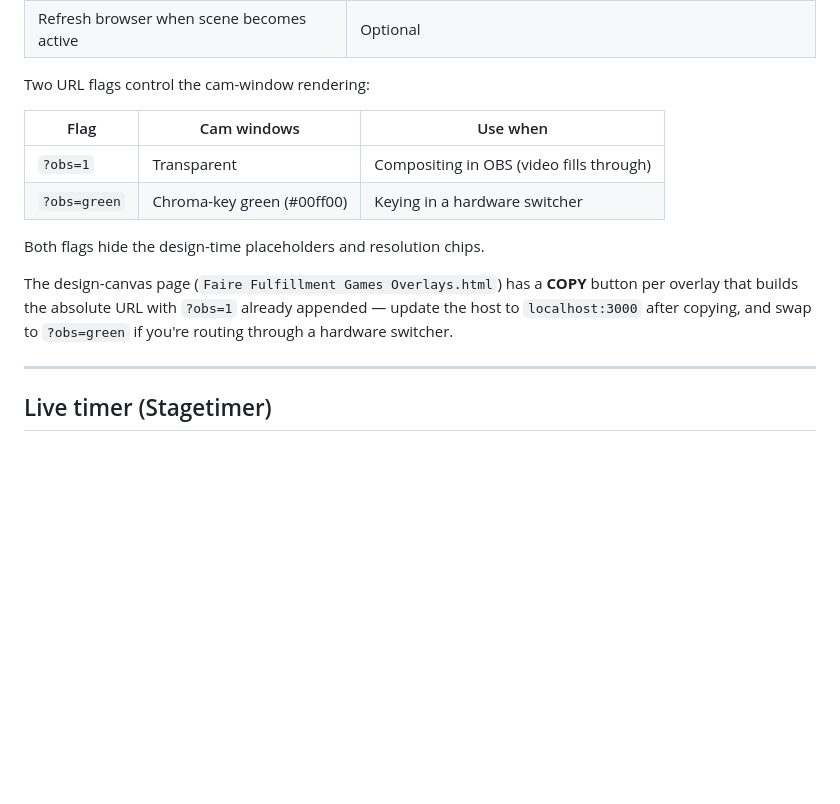
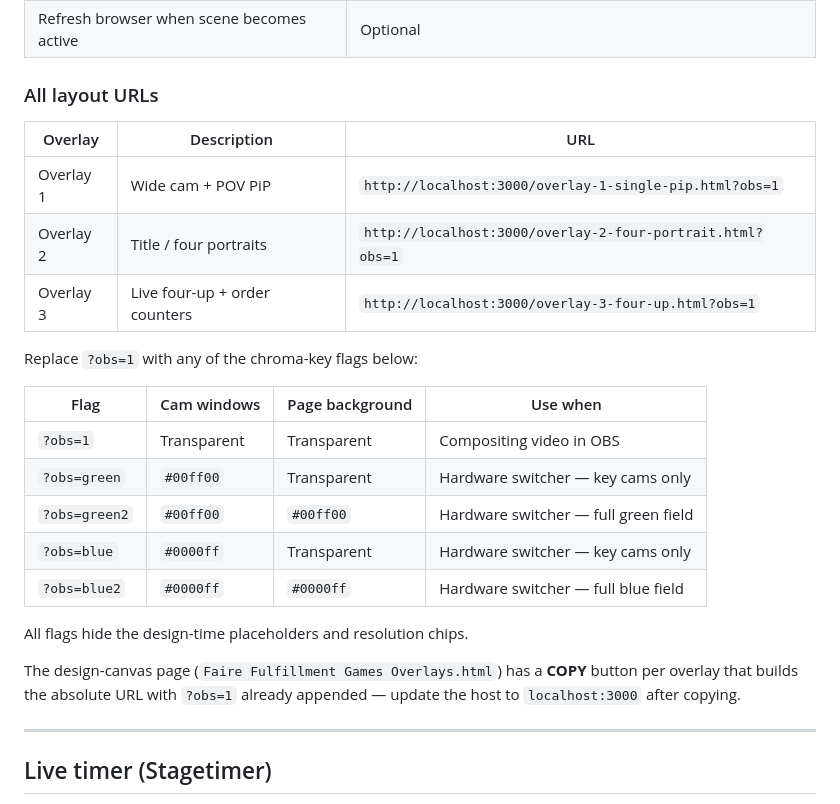
Before and after one commit to TomsFaire/FaireFulfillmentGames, a Markdown page: README.md, the part around the change. GitHub-like rendering; blank space fills up the shorter version.

Commit message:
docs: add full layout URL table with all obs modes to README
Co-Authored-By: Claude Sonnet 4.6 <noreply@anthropic.com>

```diff
--- a/README.md
+++ b/README.md
@@ -74,16 +74,27 @@ For each overlay add a **Browser Source** in OBS:
 | Shutdown source when not visible | **Unchecked** (so the timer keeps polling) |
 | Refresh browser when scene becomes active | Optional |
 
-Two URL flags control the cam-window rendering:
+### All layout URLs
 
-| Flag | Cam windows | Use when |
+| Overlay | Description | URL |
 |---|---|---|
-| `?obs=1` | Transparent | Compositing in OBS (video fills through) |
-| `?obs=green` | Chroma-key green (#00ff00) | Keying in a hardware switcher |
+| Overlay 1 | Wide cam + POV PiP | `http://localhost:3000/overlay-1-single-pip.html?obs=1` |
+| Overlay 2 | Title / four portraits | `http://localhost:3000/overlay-2-four-portrait.html?obs=1` |
+| Overlay 3 | Live four-up + order counters | `http://localhost:3000/overlay-3-four-up.html?obs=1` |
 
-Both flags hide the design-time placeholders and resolution chips.
+Replace `?obs=1` with any of the chroma-key flags below:
 
-The design-canvas page (`Faire Fulfillment Games Overlays.html`) has a **COPY** button per overlay that builds the absolute URL with `?obs=1` already appended — update the host to `localhost:3000` after copying, and swap to `?obs=green` if you're routing through a hardware switcher.
+| Flag | Cam windows | Page background | Use when |
+|---|---|---|---|
+| `?obs=1` | Transparent | Transparent | Compositing video in OBS |
+| `?obs=green` | `#00ff00` | Transparent | Hardware switcher — key cams only |
+| `?obs=green2` | `#00ff00` | `#00ff00` | Hardware switcher — full green field |
+| `?obs=blue` | `#0000ff` | Transparent | Hardware switcher — key cams only |
+| `?obs=blue2` | `#0000ff` | `#0000ff` | Hardware switcher — full blue field |
+
+All flags hide the design-time placeholders and resolution chips.
+
+The design-canvas page (`Faire Fulfillment Games Overlays.html`) has a **COPY** button per overlay that builds the absolute URL with `?obs=1` already appended — update the host to `localhost:3000` after copying.
 
 ---
 
```
